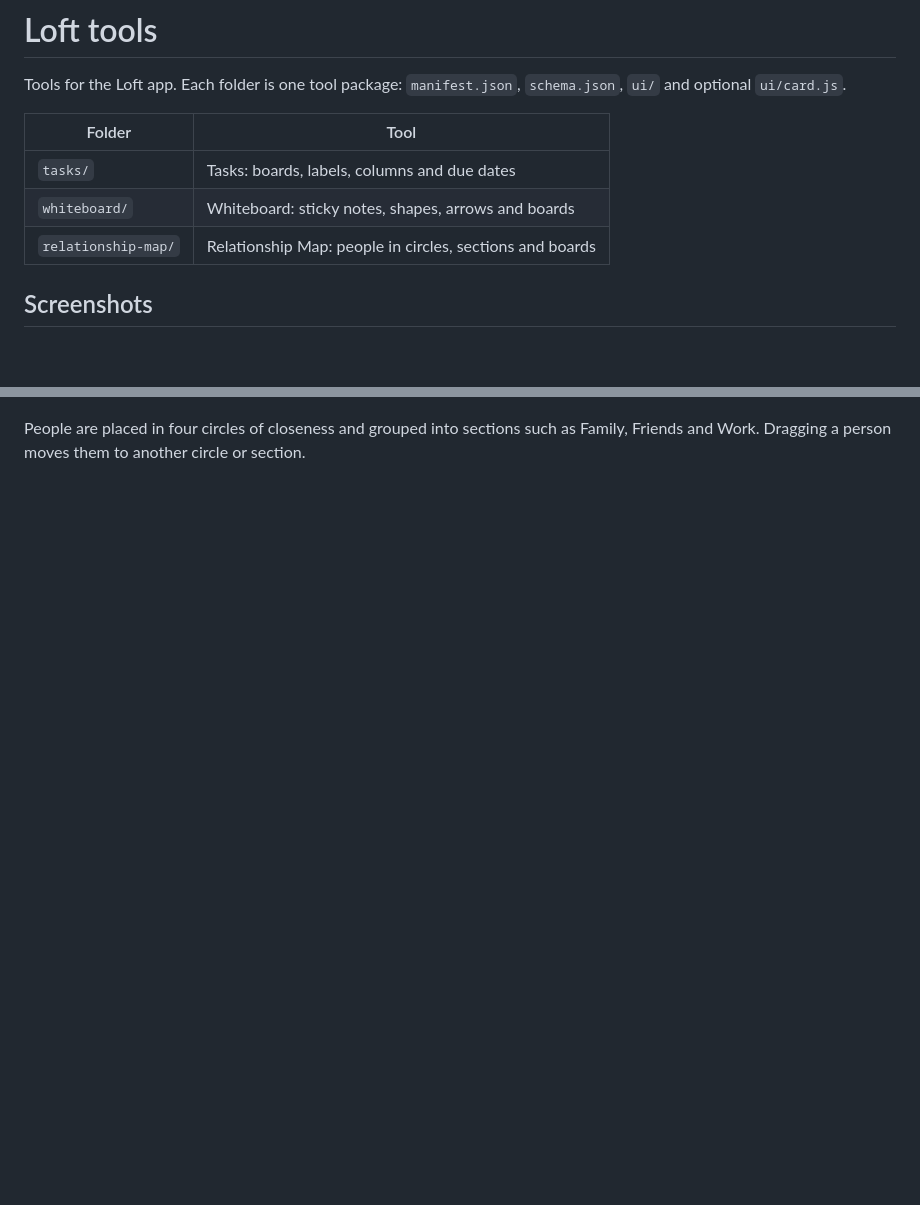
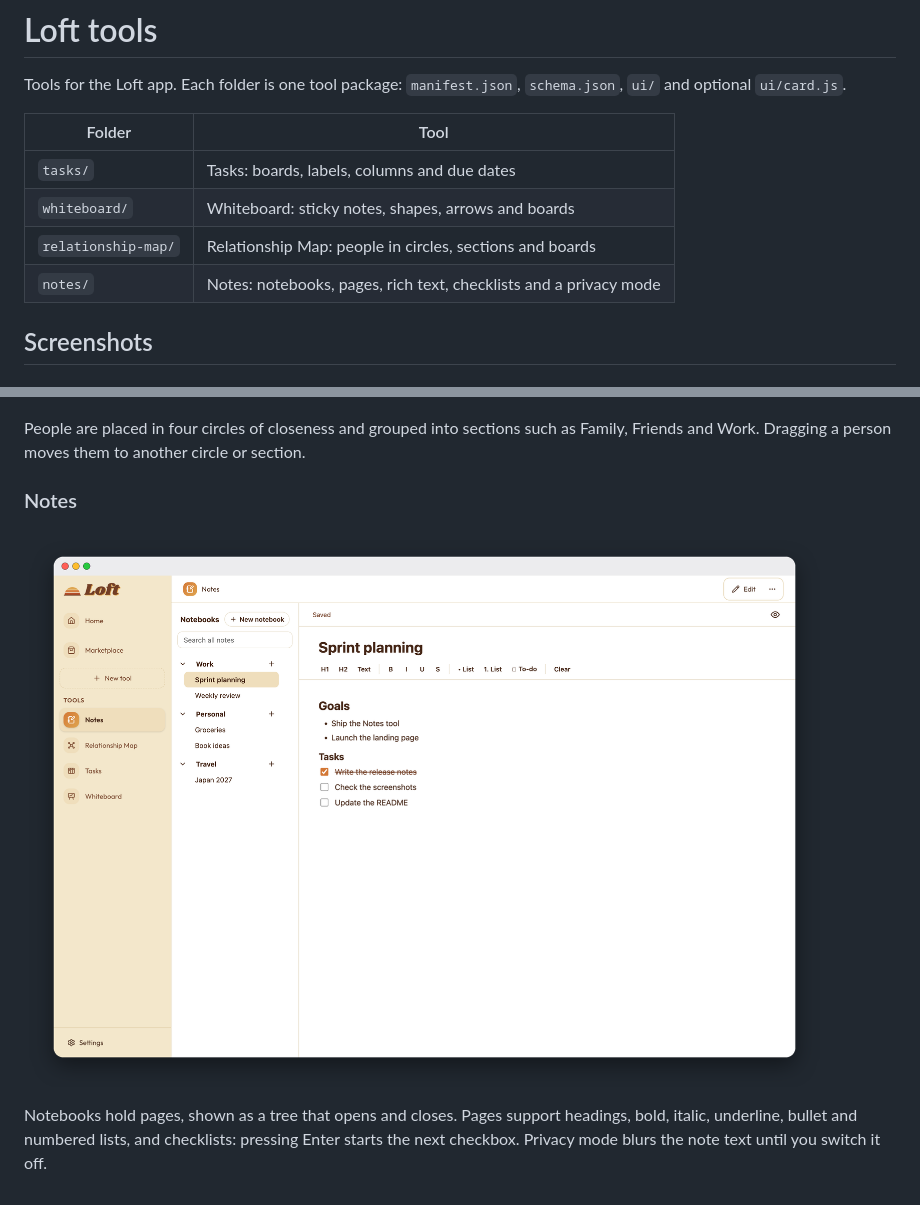
Before and after one commit to paul-wieland/loft-tools, a Markdown page: README.md, 2 parts joined by grey strips. Drawn GitHub-style; pictures changed too: screenshots/notes.png (added); blank space fills up the shorter version.

Commit message:
Add the Notes tool to the README with its screenshot
Co-Authored-By: Claude Haiku 5.5 <noreply@anthropic.com>

```diff
--- a/README.md
+++ b/README.md
@@ -7,6 +7,7 @@ Tools for the Loft app. Each folder is one tool package: `manifest.json`, `schem
 | `tasks/` | Tasks: boards, labels, columns and due dates |
 | `whiteboard/` | Whiteboard: sticky notes, shapes, arrows and boards |
 | `relationship-map/` | Relationship Map: people in circles, sections and boards |
+| `notes/` | Notes: notebooks, pages, rich text, checklists and a privacy mode |
 
 ## Screenshots
 
@@ -33,3 +34,9 @@ An infinite canvas with sticky notes, shapes, text and arrows. Each board is a s
 ![Relationship Map with people in four circles](screenshots/relationship-map.png)
 
 People are placed in four circles of closeness and grouped into sections such as Family, Friends and Work. Dragging a person moves them to another circle or section.
+
+### Notes
+
+![Notes with notebooks, pages and a checklist](screenshots/notes.png)
+
+Notebooks hold pages, shown as a tree that opens and closes. Pages support headings, bold, italic, underline, bullet and numbered lists, and checklists: pressing Enter starts the next checkbox. Privacy mode blurs the note text until you switch it off.
```
